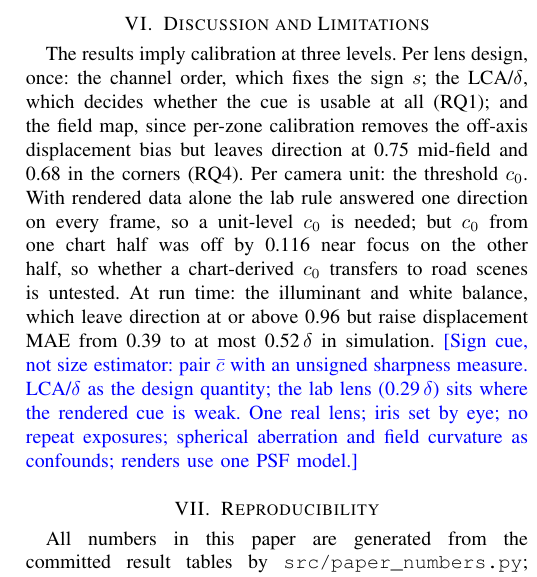
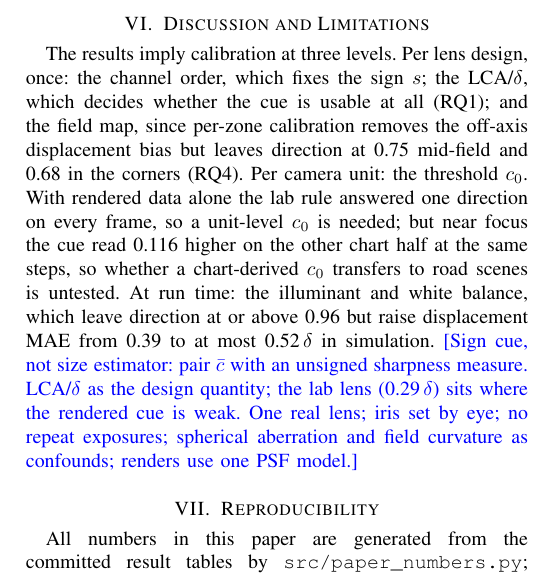
Before and after one commit to briandeegan82/signed-defocus, a LaTeX paper (paper/ojvt/main.tex): part of one column of page 4 of 6, cut so that both start at the same text. Compiled offline with pdfLaTeX; a missing font is replaced by an installed copy or a similar font; a LaTeX package or settings file that is missing is left out.

Commit message:
wording
Co-Authored-By: Devin AI <158243242+devin-ai-integration[bot]@users.noreply.github.com>

```diff
--- a/paper/ojvt/main.tex
+++ b/paper/ojvt/main.tex
@@ -128,7 +128,7 @@ On synth\_lcaP, in-focus motion blur and fog raise the alarm rate from \MeightSt
 On synth\_lcaP, illuminant shifts of $\pm10$\,nm bias the displacement by at most \MsixShiftBiasMax\,$\delta$, and white-balance errors raise MAE from \MsixMaeNominal{} to at most \MsixMaeMax\,$\delta$, while direction accuracy stays at or above \MsixDirMin{} (Fig.~\ref{fig:m6}).
 
 \section{Discussion and Limitations}
-The results imply calibration at three levels. Per lens design, once: the channel order, which fixes the sign $s$; the LCA/$\delta$, which decides whether the cue is usable at all (RQ1); and the field map, since per-zone calibration removes the off-axis displacement bias but leaves direction at \MsevenZcMidDir{} mid-field and \MsevenZcCornerDir{} in the corners (RQ4). Per camera unit: the threshold $c_0$. With rendered data alone the lab rule answered one direction on every frame, so a unit-level $c_0$ is needed; but $c_0$ from one chart half was off by \LabTrOffsetNear{} near focus on the other half, so whether a chart-derived $c_0$ transfers to road scenes is untested. At run time: the illuminant and white balance, which leave direction at or above \MsixDirMin{} but raise displacement MAE from \MsixMaeNominal{} to at most \MsixMaeMax\,$\delta$ in simulation.
+The results imply calibration at three levels. Per lens design, once: the channel order, which fixes the sign $s$; the LCA/$\delta$, which decides whether the cue is usable at all (RQ1); and the field map, since per-zone calibration removes the off-axis displacement bias but leaves direction at \MsevenZcMidDir{} mid-field and \MsevenZcCornerDir{} in the corners (RQ4). Per camera unit: the threshold $c_0$. With rendered data alone the lab rule answered one direction on every frame, so a unit-level $c_0$ is needed; but near focus the cue read \LabTrOffsetNear{} higher on the other chart half at the same steps, so whether a chart-derived $c_0$ transfers to road scenes is untested. At run time: the illuminant and white balance, which leave direction at or above \MsixDirMin{} but raise displacement MAE from \MsixMaeNominal{} to at most \MsixMaeMax\,$\delta$ in simulation.
 \note{Sign cue, not size estimator: pair $\bar c$ with an unsigned sharpness measure. LCA/$\delta$ as the design quantity; the lab lens (\LabLcaDelta\,$\delta$) sits where the rendered cue is weak. One real lens; iris set by eye; no repeat exposures; spherical aberration and field curvature as confounds; renders use one PSF model.}
 
 \section{Reproducibility}
```
